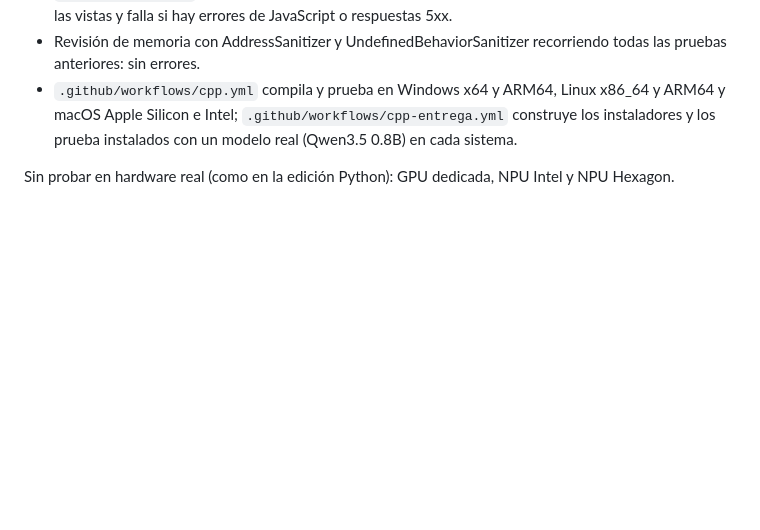
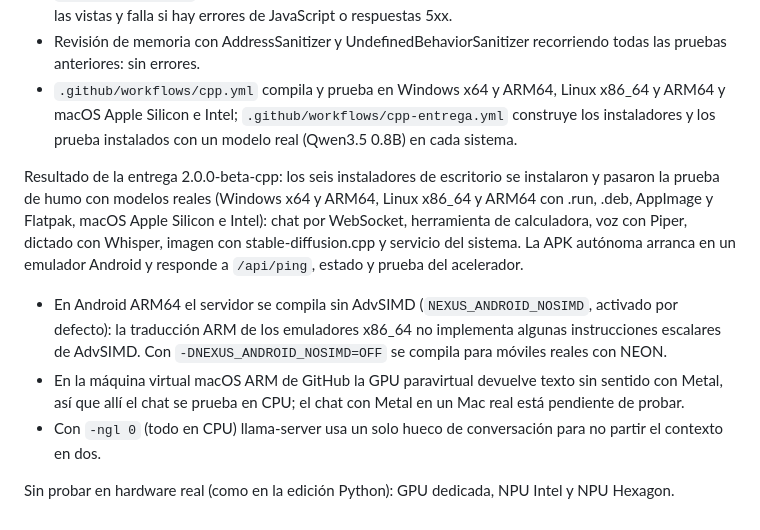
Before and after one commit to JosebaMuro/Nexus-AI, a Markdown page: nexus-office-cpp/docs/CPP.md, the part around the change. Rendered like a GitHub page; blank space fills up the shorter version.

Commit message:
C++: resultados reales de las pruebas en docs/CPP.md
Co-Authored-By: Claude Opus 5.5 (1M context) <noreply@anthropic.com>
Claude-Session: https://claude.ai/code/session_01M4awrr3LJMjAR8FGvWCqUj

```diff
--- a/nexus-office-cpp/docs/CPP.md
+++ b/nexus-office-cpp/docs/CPP.md
@@ -113,4 +113,17 @@ build/nexus-office run
   Intel; `.github/workflows/cpp-entrega.yml` construye los instaladores y los prueba instalados con un modelo real
   (Qwen3.5 0.8B) en cada sistema.
 
+Resultado de la entrega 2.0.0-beta-cpp: los seis instaladores de escritorio se instalaron y pasaron la prueba de
+humo con modelos reales (Windows x64 y ARM64, Linux x86_64 y ARM64 con .run, .deb, AppImage y Flatpak, macOS Apple
+Silicon e Intel): chat por WebSocket, herramienta de calculadora, voz con Piper, dictado con Whisper, imagen con
+stable-diffusion.cpp y servicio del sistema. La APK autónoma arranca en un emulador Android y responde a `/api/ping`,
+estado y prueba del acelerador.
+
+- En Android ARM64 el servidor se compila sin AdvSIMD (`NEXUS_ANDROID_NOSIMD`, activado por defecto): la traducción
+  ARM de los emuladores x86_64 no implementa algunas instrucciones escalares de AdvSIMD. Con `-DNEXUS_ANDROID_NOSIMD=OFF`
+  se compila para móviles reales con NEON.
+- En la máquina virtual macOS ARM de GitHub la GPU paravirtual devuelve texto sin sentido con Metal, así que allí el chat
+  se prueba en CPU; el chat con Metal en un Mac real está pendiente de probar.
+- Con `-ngl 0` (todo en CPU) llama-server usa un solo hueco de conversación para no partir el contexto en dos.
+
 Sin probar en hardware real (como en la edición Python): GPU dedicada, NPU Intel y NPU Hexagon.
```
